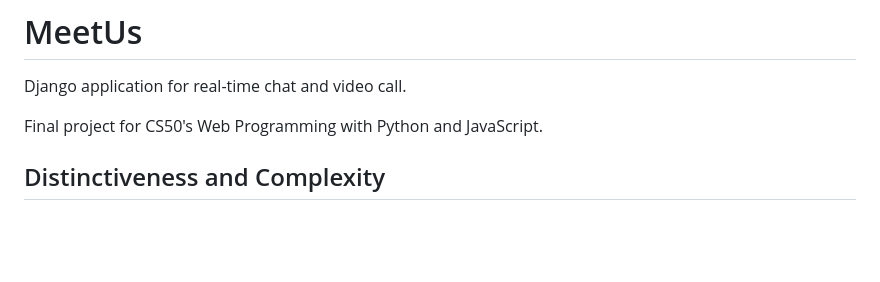
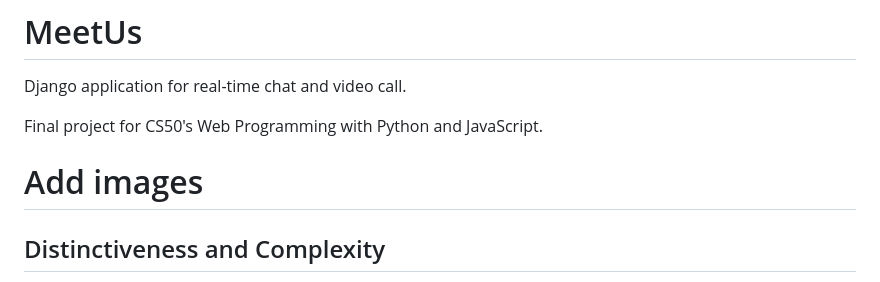
Before and after one commit to donato-casiello/meetus, a Markdown page: README.md, the part around the change. Rendered like a GitHub page; blank space fills up the shorter version.

```diff
--- a/README.md
+++ b/README.md
@@ -2,6 +2,8 @@
 Django application for real-time chat and video call.
 
 Final project for CS50's Web Programming with Python and JavaScript.
+
+# Add images
 
 ## Distinctiveness and Complexity
 * **Hadle more apps**: this project contains three apps, called "base", "text" and "video". These three applications communicate with each other. It was necessary to organize a solid structure to make them work at their best;
```
